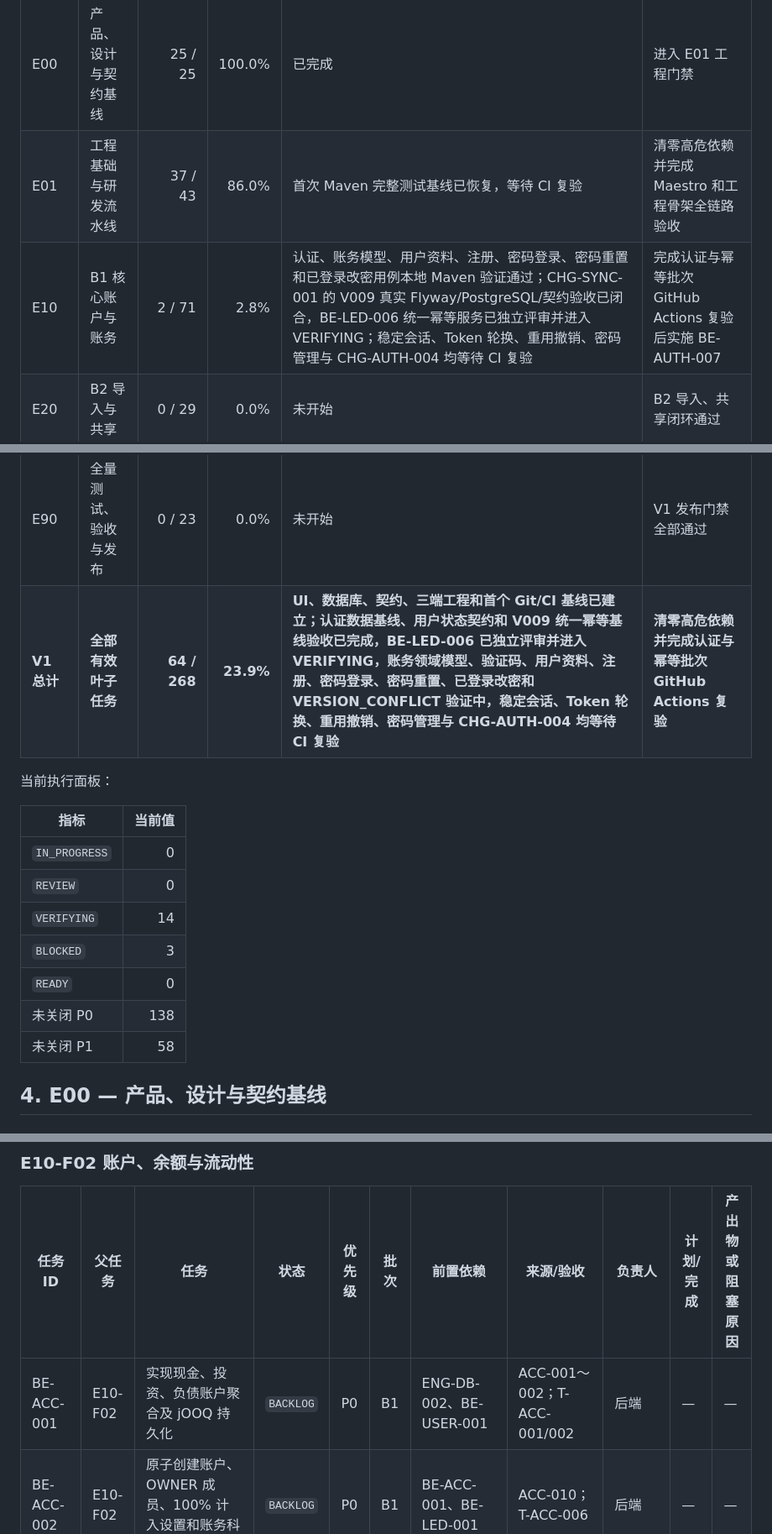
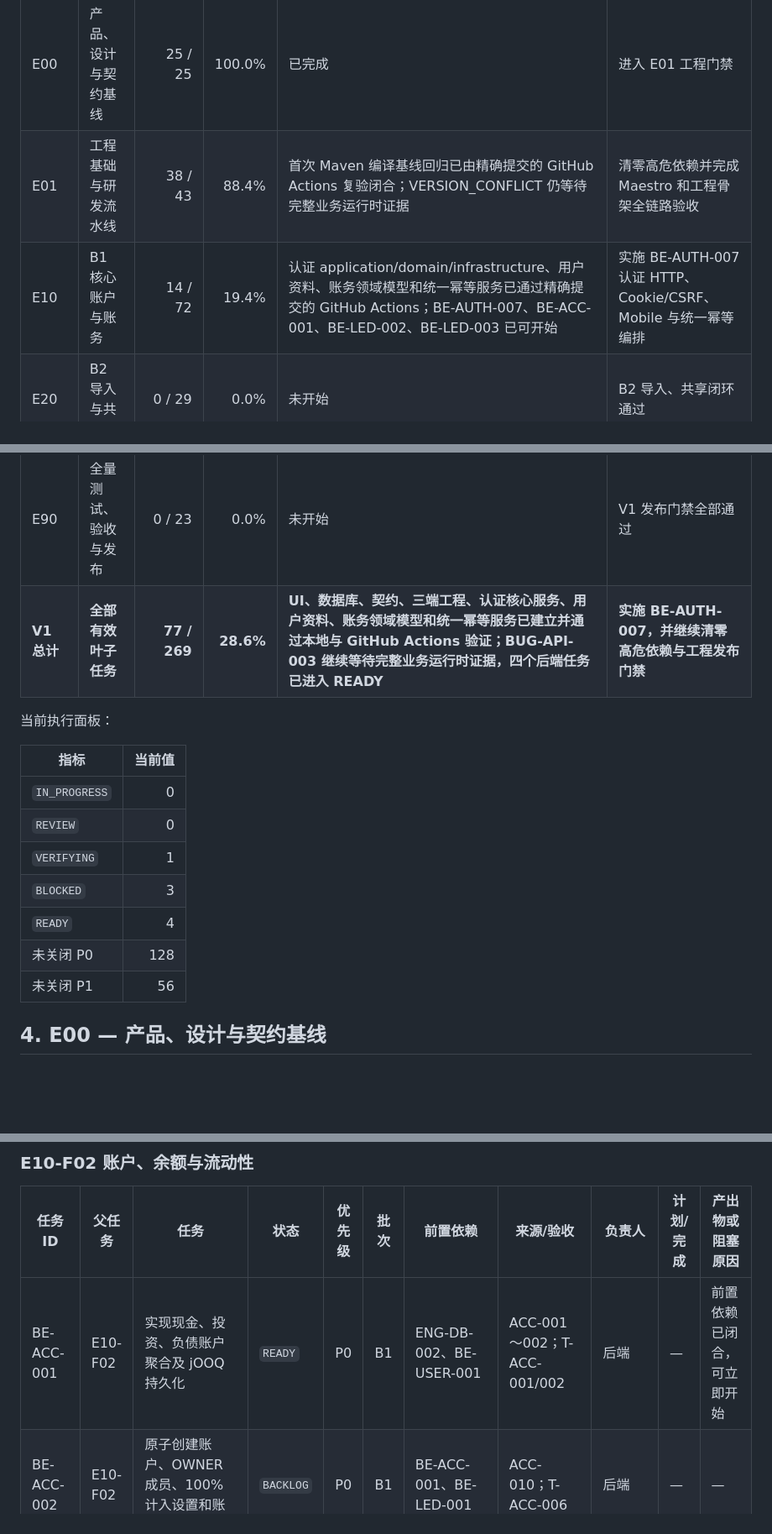
Before and after one commit to MLYR/Ziji, a Markdown page: doc/开发进度与任务跟踪.md, 3 parts joined by grey strips. Shown at 84% size. GitHub-like rendering; blank space fills up the shorter version.

```diff
--- a/doc/开发进度与任务跟踪.md
+++ b/doc/开发进度与任务跟踪.md
@@ -88,13 +88,13 @@ TASK 只有同时满足以下条件才能标记 `DONE`：
 | EPIC | 阶段 | DONE / 总数 | 完成率 | 当前状态 | 下一门禁 |
 | --- | --- | ---: | ---: | --- | --- |
 | E00 | 产品、设计与契约基线 | 25 / 25 | 100.0% | 已完成 | 进入 E01 工程门禁 |
-| E01 | 工程基础与研发流水线 | 37 / 43 | 86.0% | 首次 Maven 完整测试基线已恢复，等待 CI 复验 | 清零高危依赖并完成 Maestro 和工程骨架全链路验收 |
-| E10 | B1 核心账户与账务 | 2 / 71 | 2.8% | 认证、账务模型、用户资料、注册、密码登录、密码重置和已登录改密用例本地 Maven 验证通过；CHG-SYNC-001 的 V009 真实 Flyway/PostgreSQL/契约验收已闭合，BE-LED-006 统一幂等服务已独立评审并进入 VERIFYING；稳定会话、Token 轮换、重用撤销、密码管理与 CHG-AUTH-004 均等待 CI 复验 | 完成认证与幂等批次 GitHub Actions 复验后实施 BE-AUTH-007 |
+| E01 | 工程基础与研发流水线 | 38 / 43 | 88.4% | 首次 Maven 编译基线回归已由精确提交的 GitHub Actions 复验闭合；VERSION_CONFLICT 仍等待完整业务运行时证据 | 清零高危依赖并完成 Maestro 和工程骨架全链路验收 |
+| E10 | B1 核心账户与账务 | 14 / 72 | 19.4% | 认证 application/domain/infrastructure、用户资料、账务领域模型和统一幂等服务已通过精确提交的 GitHub Actions；BE-AUTH-007、BE-ACC-001、BE-LED-002、BE-LED-003 已可开始 | 实施 BE-AUTH-007 认证 HTTP、Cookie/CSRF、Mobile 与统一幂等编排 |
 | E20 | B2 导入与共享 | 0 / 29 | 0.0% | 未开始 | B2 导入、共享闭环通过 |
 | E30 | B3 投资 | 0 / 31 | 0.0% | 未开始 | B3 投资与行情闭环通过 |
 | E40 | B4 多币种与增强能力 | 0 / 46 | 0.0% | 未开始 | B4 安全、运维和增强闭环通过 |
 | E90 | 全量测试、验收与发布 | 0 / 23 | 0.0% | 未开始 | V1 发布门禁全部通过 |
-| **V1 总计** | **全部有效叶子任务** | **64 / 268** | **23.9%** | **UI、数据库、契约、三端工程和首个 Git/CI 基线已建立；认证数据基线、用户状态契约和 V009 统一幂等基线验收已完成，BE-LED-006 已独立评审并进入 VERIFYING，账务领域模型、验证码、用户资料、注册、密码登录、密码重置、已登录改密和 VERSION_CONFLICT 验证中，稳定会话、Token 轮换、重用撤销、密码管理与 CHG-AUTH-004 均等待 CI 复验** | **清零高危依赖并完成认证与幂等批次 GitHub Actions 复验** |
+| **V1 总计** | **全部有效叶子任务** | **77 / 269** | **28.6%** | **UI、数据库、契约、三端工程、认证核心服务、用户资料、账务领域模型和统一幂等服务已建立并通过本地与 GitHub Actions 验证；BUG-API-003 继续等待完整业务运行时证据，四个后端任务已进入 READY** | **实施 BE-AUTH-007，并继续清零高危依赖与工程发布门禁** |
 
 当前执行面板：
 
@@ -102,11 +102,11 @@ TASK 只有同时满足以下条件才能标记 `DONE`：
 | --- | ---: |
 | `IN_PROGRESS` | 0 |
 | `REVIEW` | 0 |
-| `VERIFYING` | 14 |
+| `VERIFYING` | 1 |
 | `BLOCKED` | 3 |
-| `READY` | 0 |
-| 未关闭 P0 | 138 |
-| 未关闭 P1 | 58 |
+| `READY` | 4 |
+| 未关闭 P0 | 128 |
+| 未关闭 P1 | 56 |
 
 ## 4. E00 — 产品、设计与契约基线
 
@@ -256,7 +256,7 @@ TASK 只有同时满足以下条件才能标记 `DONE`：
 
 | 任务 ID | 父任务 | 任务 | 状态 | 优先级 | 批次 | 前置依赖 | 来源/验收 | 负责人 | 计划/完成 | 产出物或阻塞原因 |
 | --- | --- | --- | --- | --- | --- | --- | --- | --- | --- | --- |
-| BE-ACC-001 | E10-F02 | 实现现金、投资、负债账户聚合及 jOOQ 持久化 | `BACKLOG` | P0 | B1 | ENG-DB-002、BE-USER-001 | ACC-001～002；T-ACC-001/002 | 后端 | — | — |
+| BE-ACC-001 | E10-F02 | 实现现金、投资、负债账户聚合及 jOOQ 持久化 | `READY` | P0 | B1 | ENG-DB-002、BE-USER-001 | ACC-001～002；T-ACC-001/002 | 后端 | — | 前置依赖已闭合，可立即开始 |
 | BE-ACC-002 | E10-F02 | 原子创建账户、OWNER 成员、100% 计入设置和账务科目 | `BACKLOG` | P0 | B1 | BE-ACC-001、BE-LED-001 | ACC-010；T-ACC-006 | 后端 | — | — |
 | BE-ACC-003 | E10-F02 | 创建账户时通过交易生成期初余额并返回交易 ID | `BACKLOG` | P0 | B1 | BE-ACC-002、BE-LED-002 | ACC-003；T-LED-001 | 后端 | — | — |
 | BE-ACC-004 | E10-F02 | 实现账户查询、更新、乐观锁和游标分页 | `BACKLOG` | P0 | B1 | BE-ACC-001 | ACC-002；T-ACC-002 | 后端 | — | — |
```
Also changed, not shown: other parts of doc/开发进度与任务跟踪.md (+17 -16 lines).
